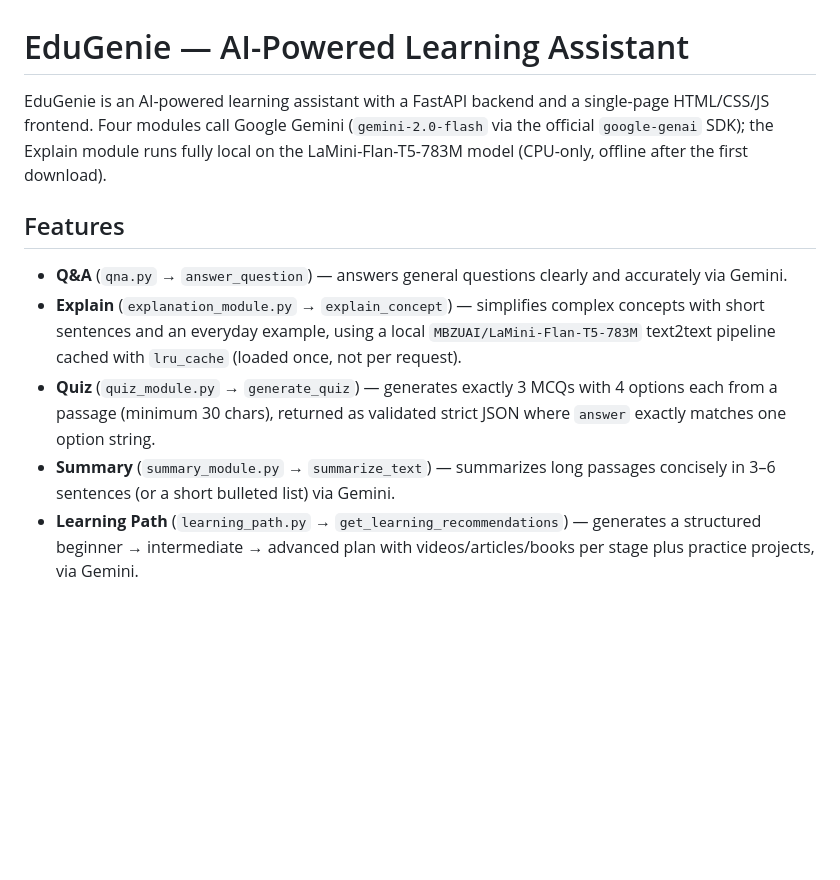
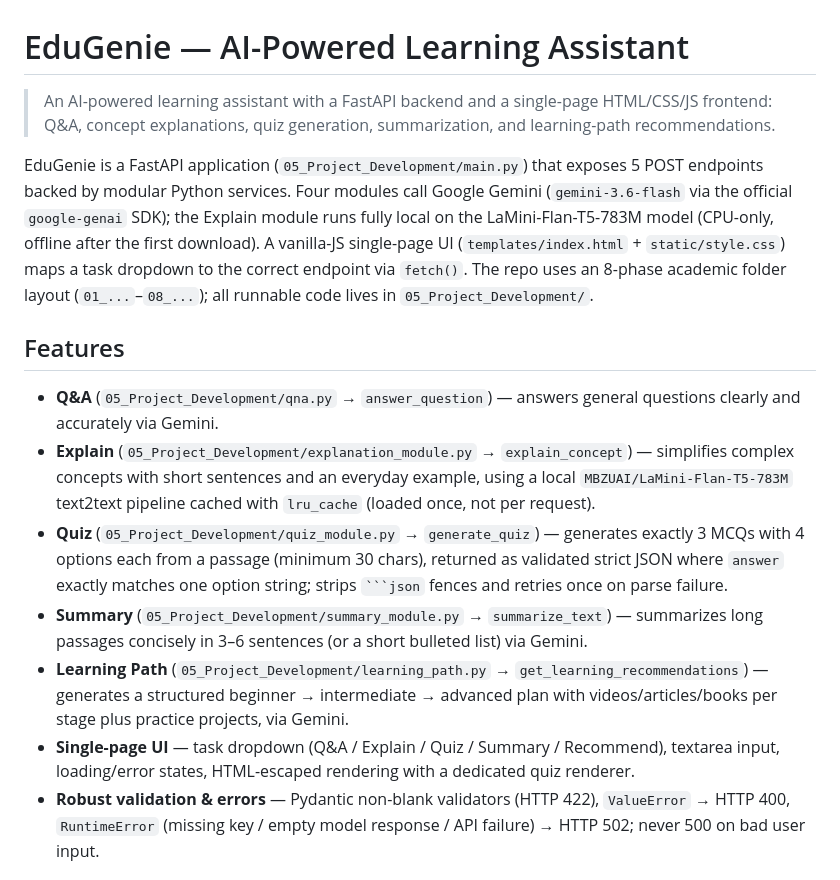
Before and after one commit to dhanush3-33/EduGenie, a Markdown page: README.md, the part around one of its changes. GitHub-like rendering; blank space fills up the shorter version.

````diff
--- a/README.md
+++ b/README.md
@@ -1,25 +1,16 @@
 # EduGenie — AI-Powered Learning Assistant
 
-EduGenie is an AI-powered learning assistant with a FastAPI backend and a
-single-page HTML/CSS/JS frontend. Four modules call Google Gemini
-(`gemini-2.0-flash` via the official `google-genai` SDK); the Explain module
-runs fully local on the LaMini-Flan-T5-783M model (CPU-only, offline after the
-first download).
+> An AI-powered learning assistant with a FastAPI backend and a single-page HTML/CSS/JS frontend: Q&A, concept explanations, quiz generation, summarization, and learning-path recommendations.
+
+EduGenie is a FastAPI application (`05_Project_Development/main.py`) that exposes 5 POST endpoints backed by modular Python services. Four modules call Google Gemini (`gemini-3.6-flash` via the official `google-genai` SDK); the Explain module runs fully local on the LaMini-Flan-T5-783M model (CPU-only, offline after the first download). A vanilla-JS single-page UI (`templates/index.html` + `static/style.css`) maps a task dropdown to the correct endpoint via `fetch()`. The repo uses an 8-phase academic folder layout (`01_...`–`08_...`); all runnable code lives in `05_Project_Development/`.
 
 ## Features
 
-- **Q&A** (`qna.py` → `answer_question`) — answers general questions clearly
-  and accurately via Gemini.
-- **Explain** (`explanation_module.py` → `explain_concept`) — simplifies
-  complex concepts with short sentences and an everyday example, using a local
-  `MBZUAI/LaMini-Flan-T5-783M` text2text pipeline cached with `lru_cache`
-  (loaded once, not per request).
-- **Quiz** (`quiz_module.py` → `generate_quiz`) — generates exactly 3 MCQs
-  with 4 options each from a passage (minimum 30 chars), returned as validated
-  strict JSON where `answer` exactly matches one option string.
-- **Summary** (`summary_module.py` → `summarize_text`) — summarizes long
-  passages concisely in 3–6 sentences (or a short bulleted list) via Gemini.
-- **Learning Path** (`learning_path.py` → `get_learning_recommendations`) —
-  generates a structured beginner → intermediate → advanced plan with
-  videos/articles/books per stage plus practice projects, via Gemini.
+- **Q&A** (`05_Project_Development/qna.py` → `answer_question`) — answers general questions clearly and accurately via Gemini.
+- **Explain** (`05_Project_Development/explanation_module.py` → `explain_concept`) — simplifies complex concepts with short sentences and an everyday example, using a local `MBZUAI/LaMini-Flan-T5-783M` text2text pipeline cached with `lru_cache` (loaded once, not per request).
+- **Quiz** (`05_Project_Development/quiz_module.py` → `generate_quiz`) — generates exactly 3 MCQs with 4 options each from a passage (minimum 30 chars), returned as validated strict JSON where `answer` exactly matches one option string; strips ` ```json ` fences and retries once on parse failure.
+- **Summary** (`05_Project_Development/summary_module.py` → `summarize_text`) — summarizes long passages concisely in 3–6 sentences (or a short bulleted list) via Gemini.
+- **Learning Path** (`05_Project_Development/learning_path.py` → `get_learning_recommendations`) — generates a structured beginner → intermediate → advanced plan with videos/articles/books per stage plus practice projects, via Gemini.
+- **Single-page UI** — task dropdown (Q&A / Explain / Quiz / Summary / Recommend), textarea input, loading/error states, HTML-escaped rendering with a dedicated quiz renderer.
+- **Robust validation & errors** — Pydantic non-blank validators (HTTP 422), `ValueError` → HTTP 400, `RuntimeError` (missing key / empty model response / API failure) → HTTP 502; never 500 on bad user input.
 
````
Also changed, not shown: other parts of README.md (+103 -65 lines).
